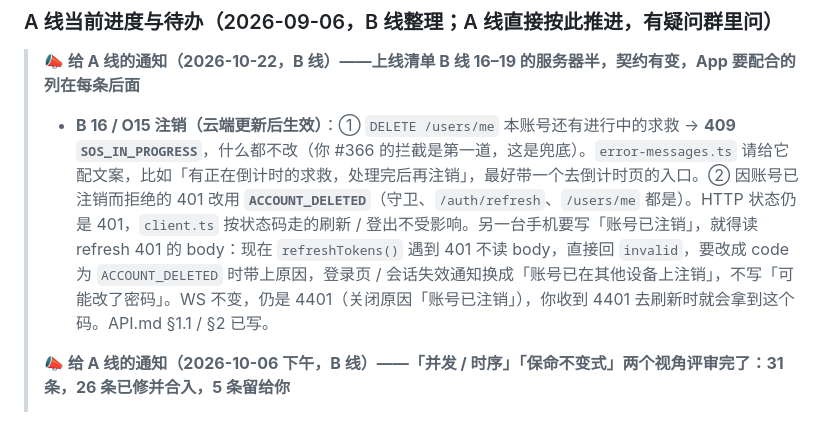
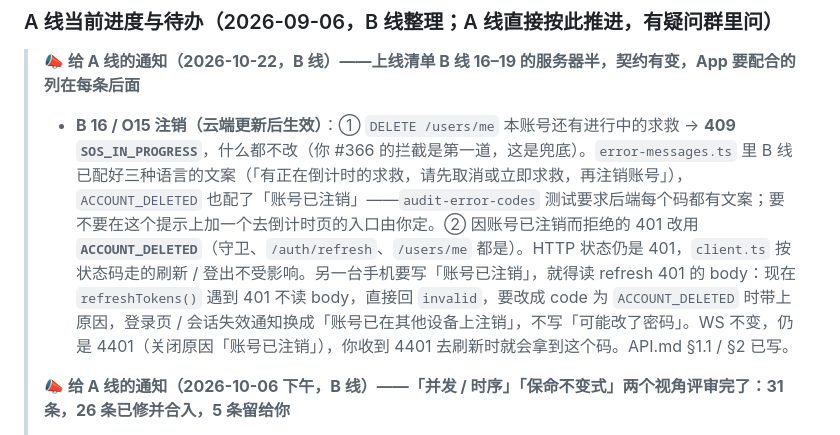
Before and after one commit to Dragolone/AI-Smart-Helmet-01WeiChuang, a Markdown page: plan/weekly-plan.md, the part around the change. GitHub-like rendering.

Commit message:
docs(plan): 给 A 线的通知改为文案已配好

```diff
--- a/plan/weekly-plan.md
+++ b/plan/weekly-plan.md
@@ -218,7 +218,7 @@ npx expo run:android            # Android 模拟器同理（需先在 Android St
 
 > **📣 给 A 线的通知（2026-10-22，B 线）——上线清单 B 线 16–19 的服务器半，契约有变，App 要配合的列在每条后面**
 >
-> - **B 16 / O15 注销（云端更新后生效）**：① `DELETE /users/me` 本账号还有进行中的求救 → **409 `SOS_IN_PROGRESS`**，什么都不改（你 #366 的拦截是第一道，这是兜底）。`error-messages.ts` 请给它配文案，比如「有正在倒计时的求救，处理完后再注销」，最好带一个去倒计时页的入口。② 因账号已注销而拒绝的 401 改用 **`ACCOUNT_DELETED`**（守卫、`/auth/refresh`、`/users/me` 都是）。HTTP 状态仍是 401，`client.ts` 按状态码走的刷新 / 登出不受影响。另一台手机要写「账号已注销」，就得读 refresh 401 的 body：现在 `refreshTokens()` 遇到 401 不读 body，直接回 `invalid`，要改成 code 为 `ACCOUNT_DELETED` 时带上原因，登录页 / 会话失效通知换成「账号已在其他设备上注销」，不写「可能改了密码」。WS 不变，仍是 4401（关闭原因「账号已注销」），你收到 4401 去刷新时就会拿到这个码。API.md §1.1 / §2 已写。
+> - **B 16 / O15 注销（云端更新后生效）**：① `DELETE /users/me` 本账号还有进行中的求救 → **409 `SOS_IN_PROGRESS`**，什么都不改（你 #366 的拦截是第一道，这是兜底）。`error-messages.ts` 里 B 线已配好三种语言的文案（「有正在倒计时的求救，请先取消或立即求救，再注销账号」），`ACCOUNT_DELETED` 也配了「账号已注销」——`audit-error-codes` 测试要求后端每个码都有文案；要不要在这个提示上加一个去倒计时页的入口由你定。② 因账号已注销而拒绝的 401 改用 **`ACCOUNT_DELETED`**（守卫、`/auth/refresh`、`/users/me` 都是）。HTTP 状态仍是 401，`client.ts` 按状态码走的刷新 / 登出不受影响。另一台手机要写「账号已注销」，就得读 refresh 401 的 body：现在 `refreshTokens()` 遇到 401 不读 body，直接回 `invalid`，要改成 code 为 `ACCOUNT_DELETED` 时带上原因，登录页 / 会话失效通知换成「账号已在其他设备上注销」，不写「可能改了密码」。WS 不变，仍是 4401（关闭原因「账号已注销」），你收到 4401 去刷新时就会拿到这个码。API.md §1.1 / §2 已写。
 >
 > **📣 给 A 线的通知（2026-10-06 下午，B 线）——「并发 / 时序」「保命不变式」两个视角评审完了：31 条，26 条已修并合入，5 条留给你**
 >
```
